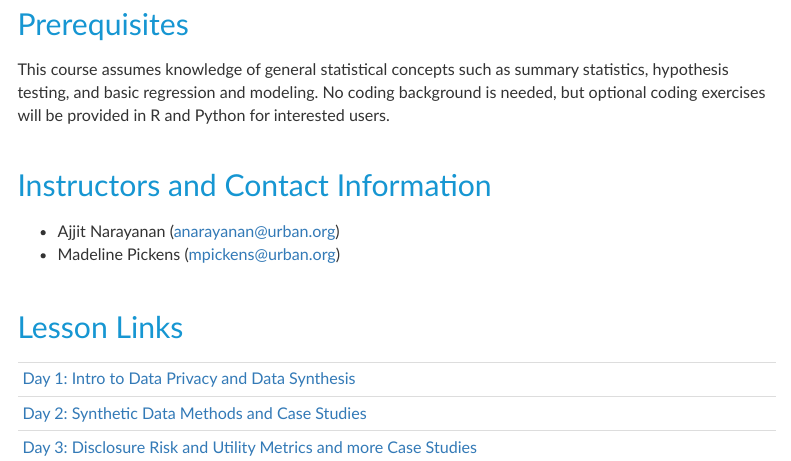
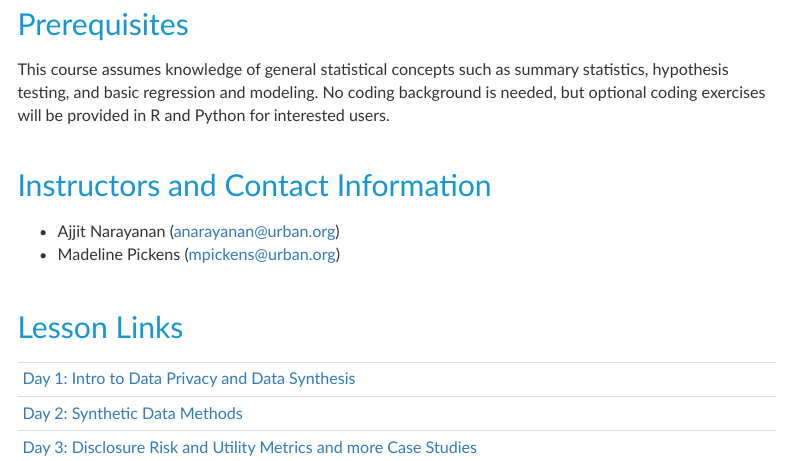
Before and after one commit to UrbanInstitute/allegheny-county-synthetic-data-trainings, an R Markdown document (index.Rmd): the page in a window 1100 px wide, from 600 px down. The pictures show the output file index.html that the author committed with the source, opened offline; menus at the side of the page are left out.

Commit message:
More accurate Lesson 2 title

```diff
--- a/index.Rmd
+++ b/index.Rmd
@@ -65,5 +65,5 @@ This course assumes knowledge of general statistical concepts such as summary st
 |                                                                            |
 |:---------------------------------------------------------------------------|
 | [Day 1: Intro to Data Privacy and Data Synthesis](https://UrbanInstitute.github.io/allegheny-county-synthetic-data-trainings/lessons/01_introduction_to_data_privacy)                            |
-| [Day 2: Synthetic Data Methods and Case Studies](https://UrbanInstitute.github.io/allegheny-county-synthetic-data-trainings/lessons/02_synthetic_data_methods)                                    |
+| [Day 2: Synthetic Data Methods](https://UrbanInstitute.github.io/allegheny-county-synthetic-data-trainings/lessons/02_synthetic_data_methods)                                    |
 | [Day 3: Disclosure Risk and Utility Metrics and more Case Studies]()                  |
```
Also changed, not shown: lessons/02_synthetic_data_methods.Rmd (+1 -1 lines), index.html, lessons/02_synthetic_data_methods.html.
